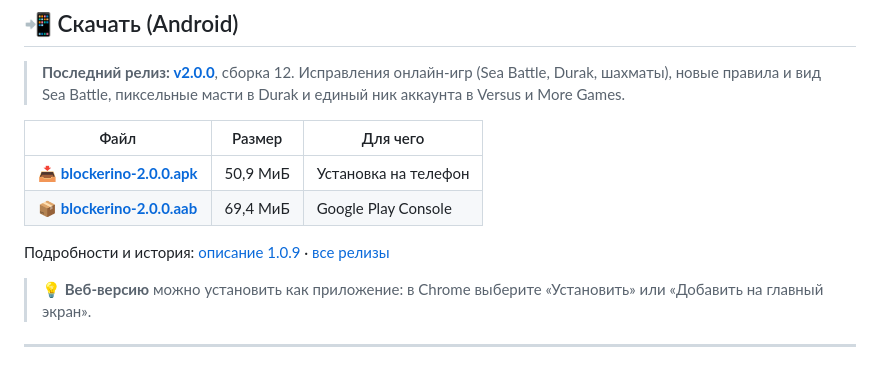
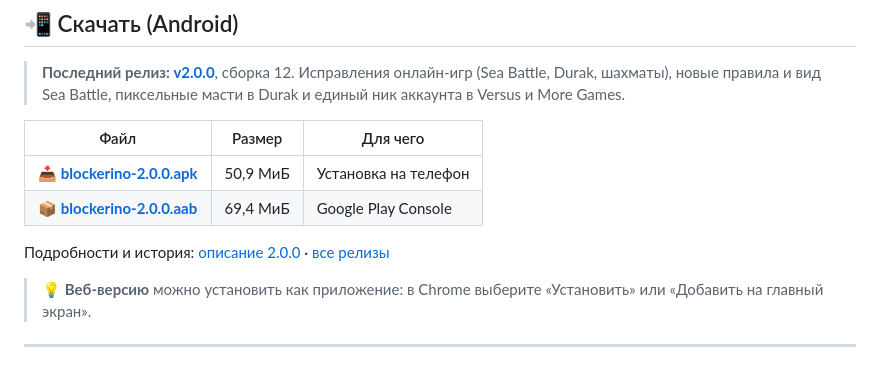
Before and after one commit to Nerdlin/blockerino, a Markdown page: README.md, the part around the change. Drawn GitHub-style.

Commit message:
docs: README link text

```diff
--- a/README.md
+++ b/README.md
@@ -65,7 +65,7 @@
 | 📥 [**blockerino-2.0.0.apk**](https://github.com/Nerdlin/blockerino/releases/download/v2.0.0/blockerino-2.0.0.apk) | 50,9 МиБ | Установка на телефон |
 | 📦 [**blockerino-2.0.0.aab**](https://github.com/Nerdlin/blockerino/releases/download/v2.0.0/blockerino-2.0.0.aab) | 69,4 МиБ | Google Play Console |
 
-Подробности и история: [описание 1.0.9](./docs/release-2.0.0.md) · [все релизы](./docs)
+Подробности и история: [описание 2.0.0](./docs/release-2.0.0.md) · [все релизы](./docs)
 
 > 💡 **Веб-версию** можно установить как приложение: в Chrome выберите «Установить» или «Добавить на главный экран».
 
```
